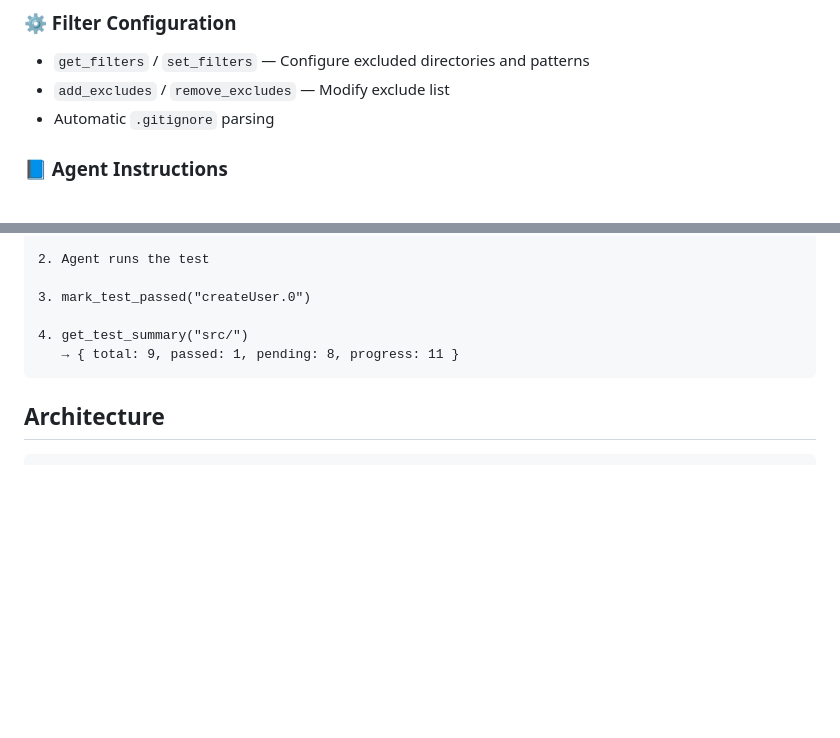
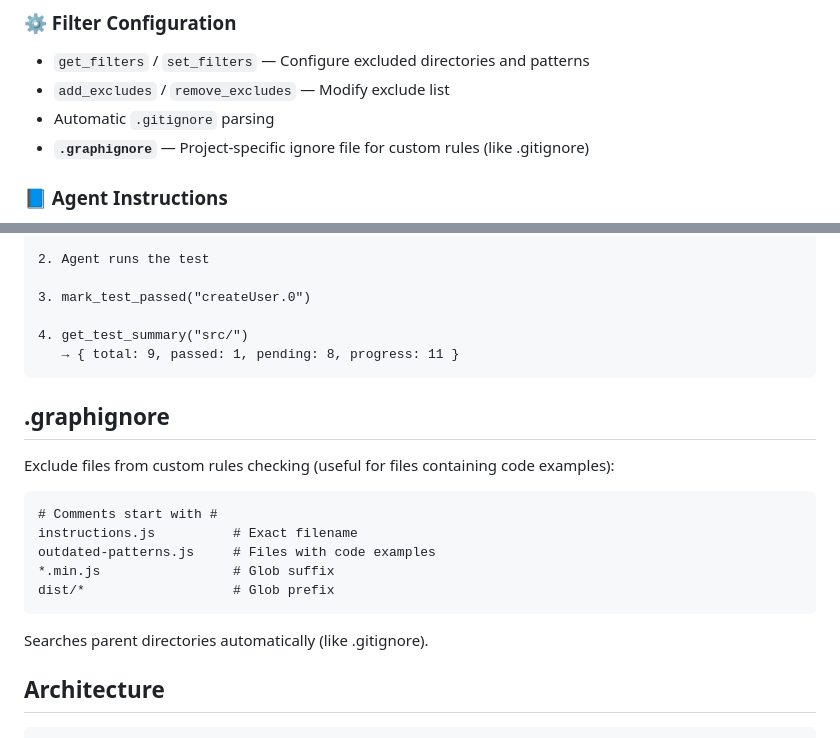
Before and after one commit to rnd-pro/project-graph-mcp, a Markdown page: README.md, 2 parts joined by grey strips. GitHub-like rendering; blank space fills up the shorter version.

Commit message:
docs: add .graphignore documentation to README

````diff
--- a/README.md
+++ b/README.md
@@ -55,6 +55,7 @@ Includes 10 pre-built rulesets (62 rules): React 18/19, Vue 3, Next.js 15, Expre
 - `get_filters` / `set_filters` — Configure excluded directories and patterns
 - `add_excludes` / `remove_excludes` — Modify exclude list
 - Automatic `.gitignore` parsing
+- **`.graphignore`** — Project-specific ignore file for custom rules (like .gitignore)
 
 ### 📘 Agent Instructions
 - `get_agent_instructions` — Get coding guidelines, JSDoc format, architecture standards
@@ -151,6 +152,20 @@ Agent workflow:
    → { total: 9, passed: 1, pending: 8, progress: 11 }
 ```
 
+## .graphignore
+
+Exclude files from custom rules checking (useful for files containing code examples):
+
+```
+# Comments start with #
+instructions.js          # Exact filename
+outdated-patterns.js     # Files with code examples
+*.min.js                 # Glob suffix
+dist/*                   # Glob prefix
+```
+
+Searches parent directories automatically (like .gitignore).
+
 ## Architecture
 
 ```
````
